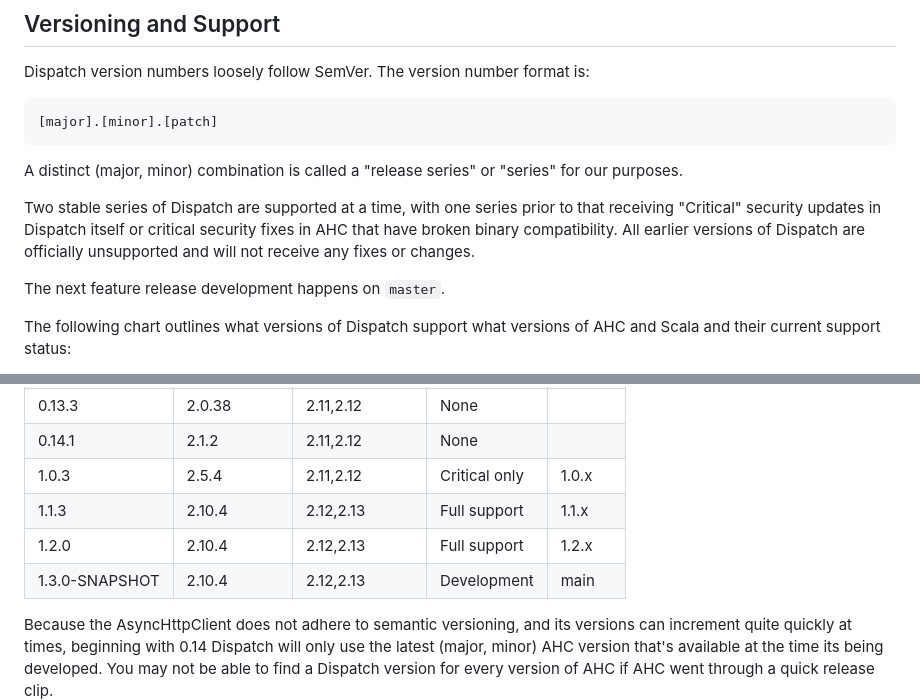
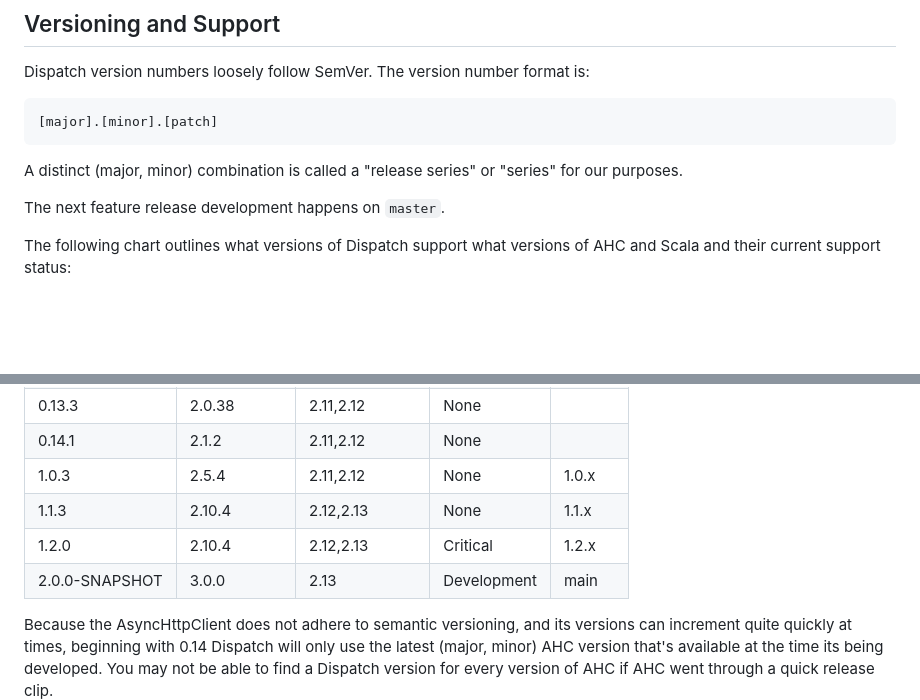
Before and after one commit to dispatch/reboot, a Markdown page: README.md, 2 parts joined by grey strips. Rendered like a GitHub page; blank space fills up the shorter version.

```diff
--- a/README.md
+++ b/README.md
@@ -52,11 +52,6 @@ Dispatch version numbers loosely follow SemVer. The version number format is:
 
 A distinct (major, minor) combination is called a "release series" or "series" for our purposes.
 
-Two stable series of Dispatch are supported at a time, with one series prior to that receiving
-"Critical" security updates in Dispatch itself or critical security fixes in AHC that have broken
-binary compatibility. All earlier versions of Dispatch are officially unsupported and will not
-receive any fixes or changes.
-
 The next feature release development happens on `master`.
 
 The following chart outlines what versions of Dispatch support what versions of AHC and Scala and
@@ -70,10 +65,10 @@ their current support status:
 |0.12.3            |1.9.40        |2.11,2.12      |None          |                                 |
 |0.13.3            |2.0.38        |2.11,2.12      |None          |                                 |
 |0.14.1            |2.1.2         |2.11,2.12      |None          |                                 |
-|1.0.3             |2.5.4         |2.11,2.12      |Critical only |1.0.x                            |
-|1.1.3             |2.10.4        |2.12,2.13      |Full support  |1.1.x                            |
-|1.2.0             |2.10.4        |2.12,2.13      |Full support  |1.2.x                            |
-|1.3.0-SNAPSHOT    |2.10.4        |2.12,2.13      |Development   |main                             |
+|1.0.3             |2.5.4         |2.11,2.12      |None          |1.0.x                            |
+|1.1.3             |2.10.4        |2.12,2.13      |None          |1.1.x                            |
+|1.2.0             |2.10.4        |2.12,2.13      |Critical      |1.2.x                            |
+|2.0.0-SNAPSHOT    |3.0.0         |2.13           |Development   |main                             |
 
 Because the AsyncHttpClient does not adhere to semantic versioning, and its versions can increment
 quite quickly at times, beginning with 0.14 Dispatch will only use the latest (major, minor) AHC
```
